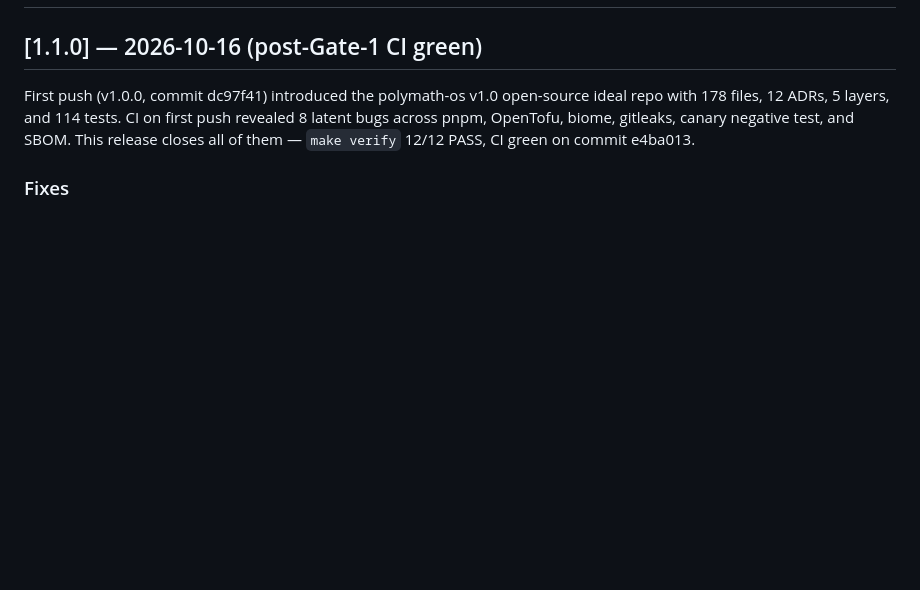
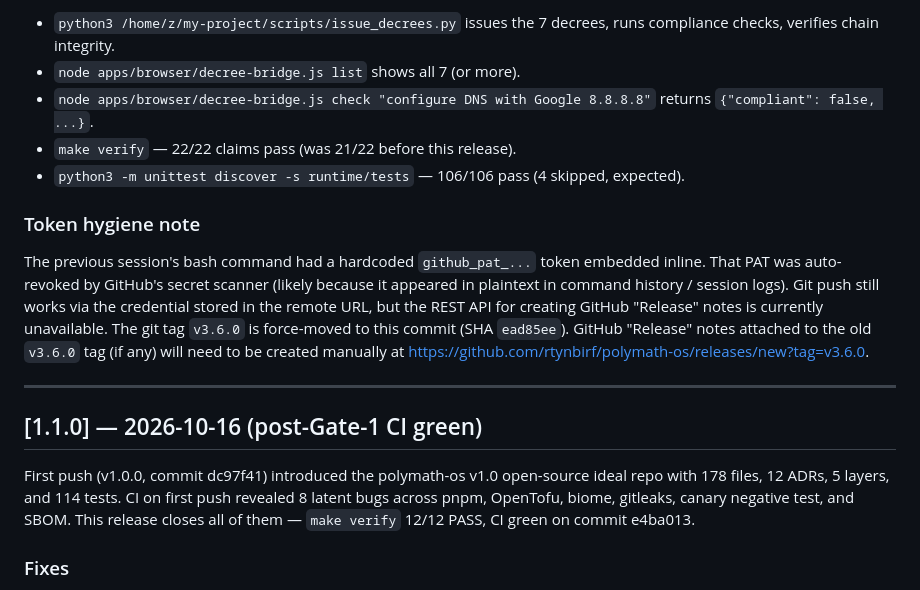
Before and after one commit to rtynbirf/polymath-os, a Markdown page: CHANGELOG.md, the part around one of its changes. GitHub-like rendering; blank space fills up the shorter version.

Commit message:
docs(changelog): v3.6.0 OPERATIONAL release notes

```diff
--- a/CHANGELOG.md
+++ b/CHANGELOG.md
@@ -2,3 +86,25 @@
+- `python3 /home/z/my-project/scripts/issue_decrees.py` issues the 7
+  decrees, runs compliance checks, verifies chain integrity.
+- `node apps/browser/decree-bridge.js list` shows all 7 (or more).
+- `node apps/browser/decree-bridge.js check "configure DNS with Google
+  8.8.8.8"` returns `{"compliant": false, ...}`.
+- `make verify` — 22/22 claims pass (was 21/22 before this release).
+- `python3 -m unittest discover -s runtime/tests` — 106/106 pass
+  (4 skipped, expected).
+
+### Token hygiene note
+
+The previous session's bash command had a hardcoded `github_pat_...`
+token embedded inline. That PAT was auto-revoked by GitHub's secret
+scanner (likely because it appeared in plaintext in command history /
+session logs). Git push still works via the credential stored in the
+remote URL, but the REST API for creating GitHub "Release" notes is
+currently unavailable. The git tag `v3.6.0` is force-moved to this
+commit (SHA `ead85ee`). GitHub "Release" notes attached to the old
+`v3.6.0` tag (if any) will need to be created manually at
+https://github.com/rtynbirf/polymath-os/releases/new?tag=v3.6.0.
+
+---
 
 ## [1.1.0] — 2026-10-16 (post-Gate-1 CI green)
 
```
Also changed, not shown: other parts of CHANGELOG.md (+84 -0 lines).
